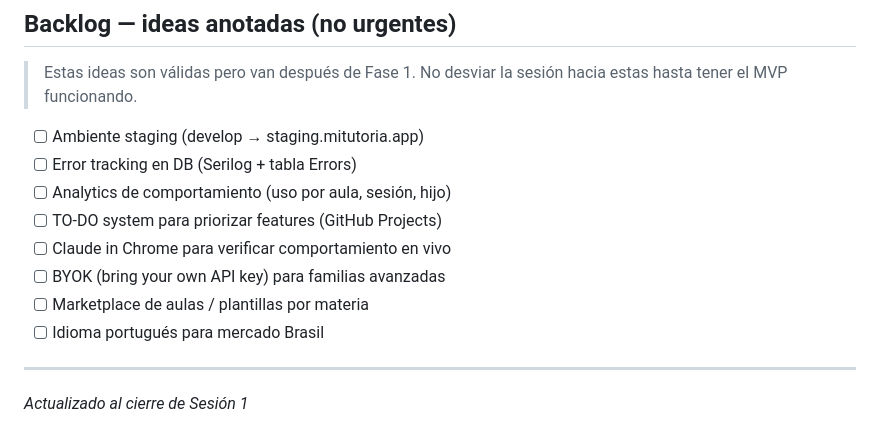
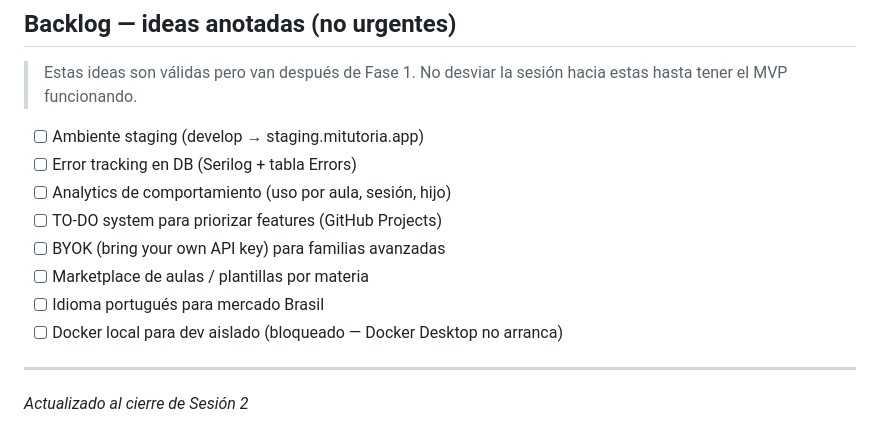
Before and after one commit to Haalvarez/mitutoria, a Markdown page: CONTEXT.md, the part around one of its changes. Drawn GitHub-style.

```diff
--- a/CONTEXT.md
+++ b/CONTEXT.md
@@ -115,11 +157,11 @@ mitutoria/
 - [ ] Error tracking en DB (Serilog + tabla Errors)
 - [ ] Analytics de comportamiento (uso por aula, sesión, hijo)
 - [ ] TO-DO system para priorizar features (GitHub Projects)
-- [ ] Claude in Chrome para verificar comportamiento en vivo
 - [ ] BYOK (bring your own API key) para familias avanzadas
 - [ ] Marketplace de aulas / plantillas por materia
 - [ ] Idioma portugués para mercado Brasil
+- [ ] Docker local para dev aislado (bloqueado — Docker Desktop no arranca)
 
 ---
 
-*Actualizado al cierre de Sesión 1*
+*Actualizado al cierre de Sesión 2*
```
Also changed, not shown: other parts of CONTEXT.md (+60 -18 lines).
